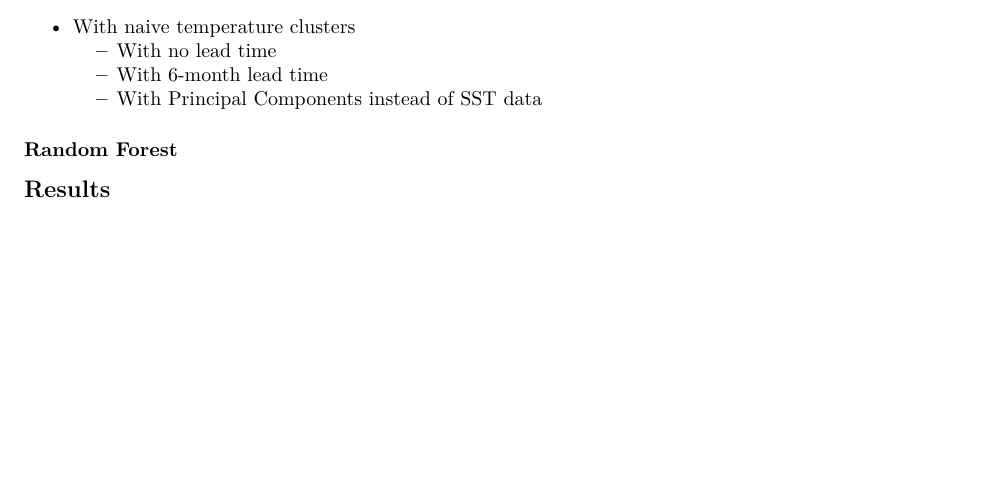
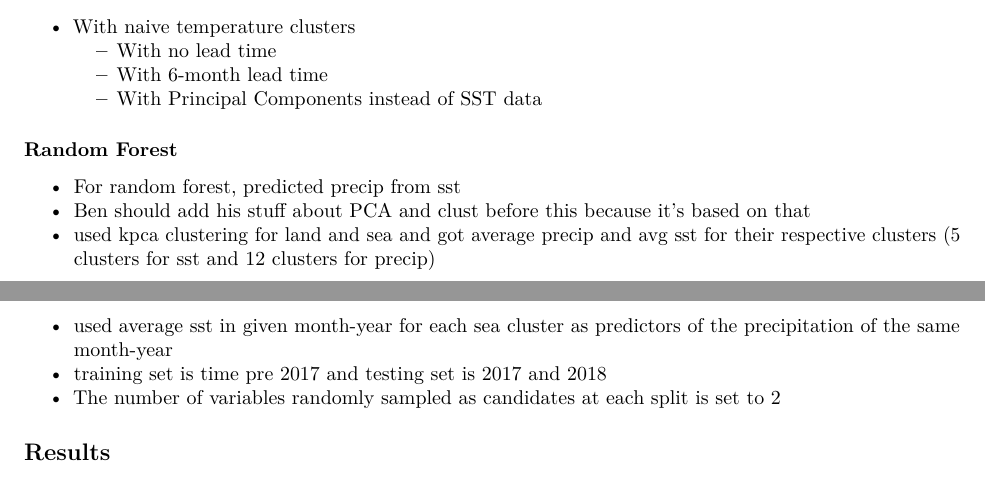
Before and after one commit to blg192/Data3Project3, an R Markdown document (DA3_FinalProj.Rmd): part of page 1 of 4 before the commit and two parts of pages 1 and 2 of 4 after it, the two joined at a grey line, cut so that both start at the same text, the shorter picture padded with empty space. Rendered offline with R 4.5, knitr and Pandoc, then LaTeX, with nearby package versions; some code elsewhere in the file could not run offline.

Commit message:
edits to proj3 report

```diff
--- a/DA3_FinalProj.Rmd
+++ b/DA3_FinalProj.Rmd
@@ -63,6 +63,12 @@ load("data_in_dfs.RData")
 
 ### Random Forest
 
+- For random forest, predicted precip from sst
+- Ben should add his stuff about PCA and clust before this because it's based on that
+- used kpca clustering for land and sea and got average precip and avg sst for their respective clusters (5 clusters for sst and 12 clusters for precip)
+- used average sst in given month-year for each sea cluster as predictors of the precipitation of the same month-year
+- training set is time pre 2017 and testing set is 2017 and 2018
+- The number of variables randomly sampled as candidates at each split is set to 2
 
 ## Results
 
```
